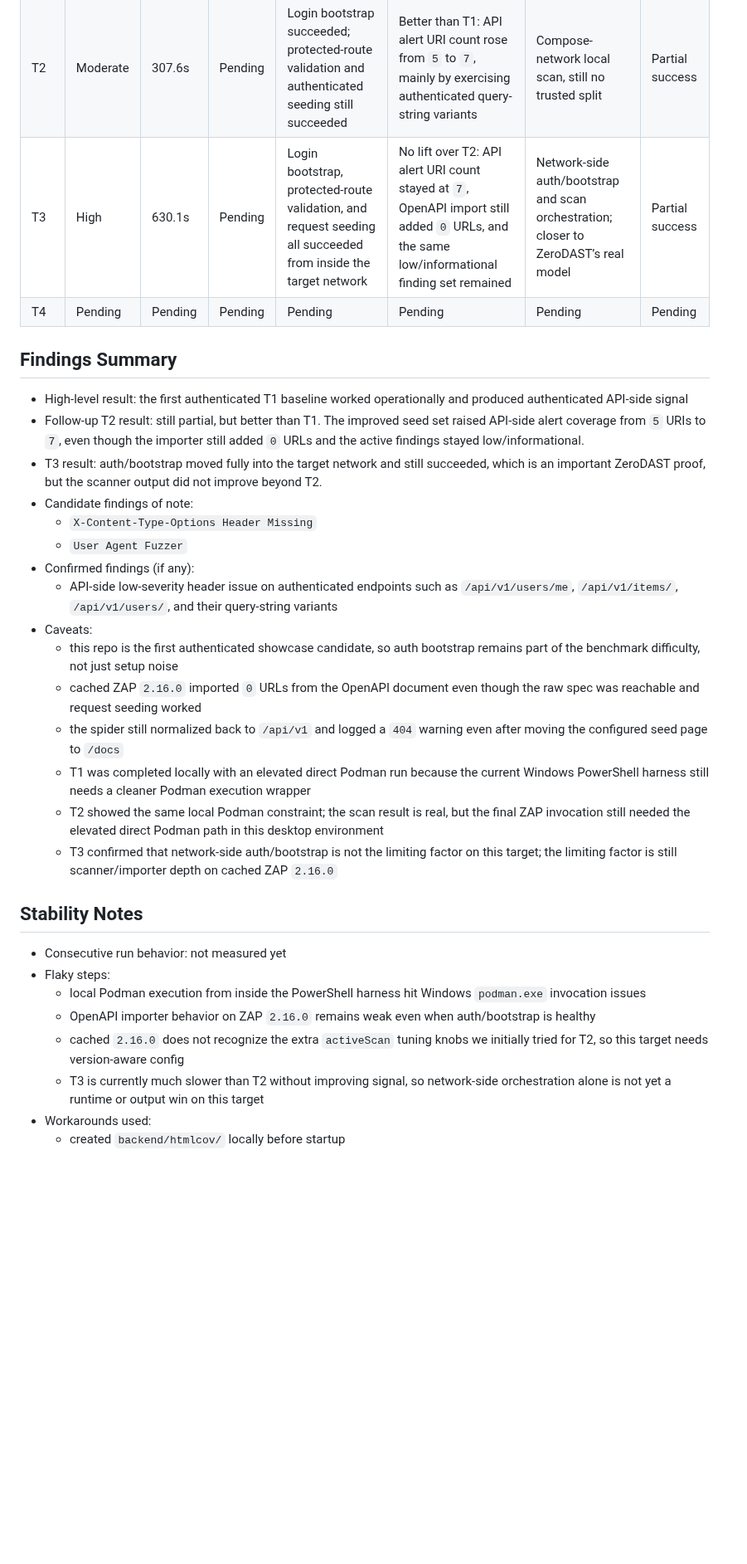
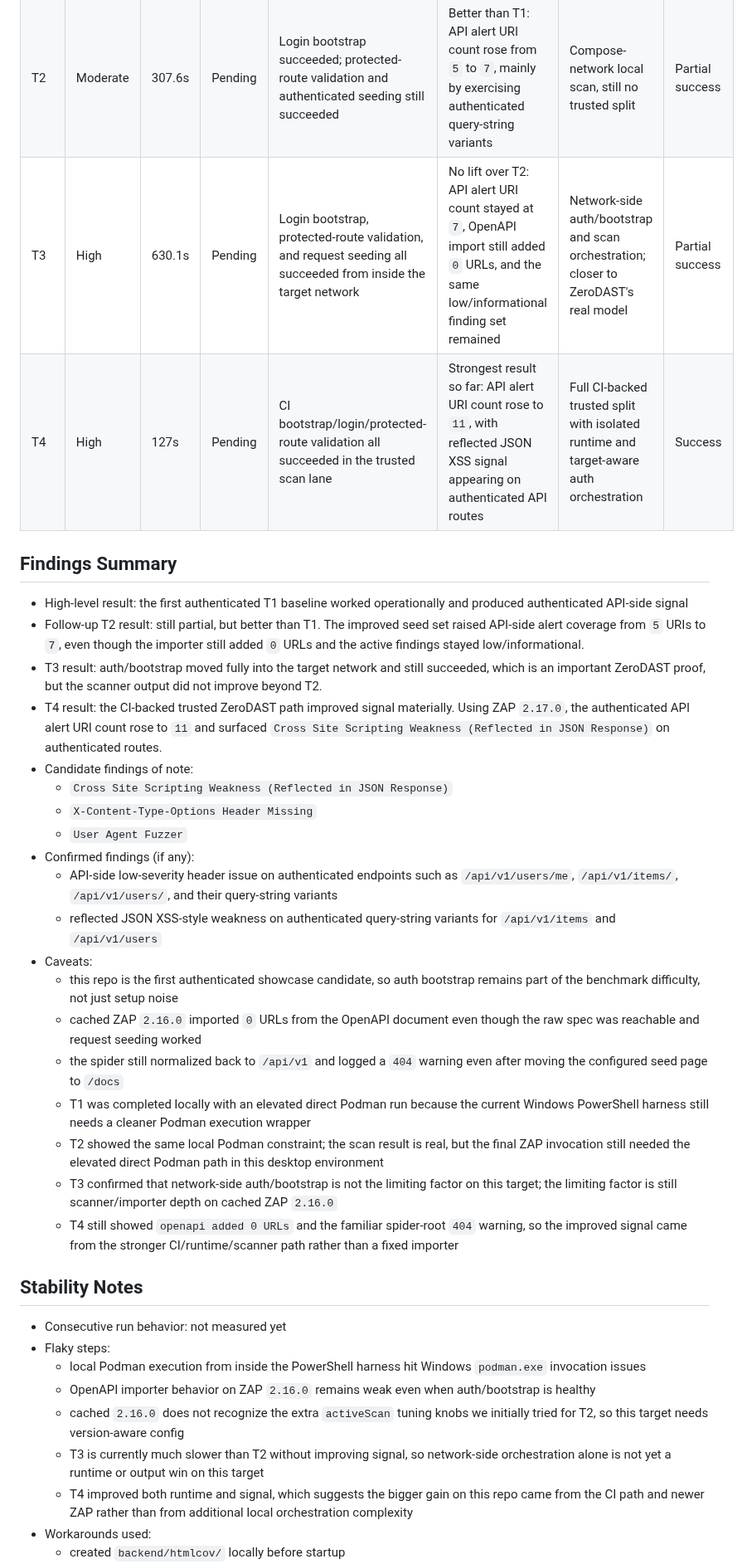
Before and after one commit to AlphaSudo/zerodast, a Markdown page: docs/benchmarks/full-stack-fastapi-template.md, the part around one of its changes. Shown at 83% size. Rendered like a GitHub page; blank space fills up the shorter version.

```diff
--- a/docs/benchmarks/full-stack-fastapi-template.md
+++ b/docs/benchmarks/full-stack-fastapi-template.md
@@ -42,18 +43,21 @@
 | --- | --- | --- | --- | --- | --- | --- | --- |
 | T1 | Moderate | 270.8s | Pending | Login bootstrap succeeded; protected route validation and authenticated request seeding succeeded | Meaningful but limited: API-side findings landed, but OpenAPI import added `0` URLs and findings stayed low/informational | Compose-network local scan, no trusted split yet | Partial success |
 | T2 | Moderate | 307.6s | Pending | Login bootstrap succeeded; protected-route validation and authenticated seeding still succeeded | Better than T1: API alert URI count rose from `5` to `7`, mainly by exercising authenticated query-string variants | Compose-network local scan, still no trusted split | Partial success |
-| T3 | High | 630.1s | Pending | Login bootstrap, protected-route validation, and request seeding all succeeded from inside the target network | No lift over T2: API alert URI count stayed at `7`, OpenAPI import still added `0` URLs, and the same low/informational finding set remained | Network-side auth/bootstrap and scan orchestration; closer to ZeroDAST’s real model | Partial success |
-| T4 | Pending | Pending | Pending | Pending | Pending | Pending | Pending |
+| T3 | High | 630.1s | Pending | Login bootstrap, protected-route validation, and request seeding all succeeded from inside the target network | No lift over T2: API alert URI count stayed at `7`, OpenAPI import still added `0` URLs, and the same low/informational finding set remained | Network-side auth/bootstrap and scan orchestration; closer to ZeroDAST's real model | Partial success |
+| T4 | High | 127s | Pending | CI bootstrap/login/protected-route validation all succeeded in the trusted scan lane | Strongest result so far: API alert URI count rose to `11`, with reflected JSON XSS signal appearing on authenticated API routes | Full CI-backed trusted split with isolated runtime and target-aware auth orchestration | Success |
 
 ## Findings Summary
 - High-level result: the first authenticated T1 baseline worked operationally and produced authenticated API-side signal
 - Follow-up T2 result: still partial, but better than T1. The improved seed set raised API-side alert coverage from `5` URIs to `7`, even though the importer still added `0` URLs and the active findings stayed low/informational.
 - T3 result: auth/bootstrap moved fully into the target network and still succeeded, which is an important ZeroDAST proof, but the scanner output did not improve beyond T2.
+- T4 result: the CI-backed trusted ZeroDAST path improved signal materially. Using ZAP `2.17.0`, the authenticated API alert URI count rose to `11` and surfaced `Cross Site Scripting Weakness (Reflected in JSON Response)` on authenticated routes.
 - Candidate findings of note:
+  - `Cross Site Scripting Weakness (Reflected in JSON Response)`
   - `X-Content-Type-Options Header Missing`
   - `User Agent Fuzzer`
 - Confirmed findings (if any):
   - API-side low-severity header issue on authenticated endpoints such as `/api/v1/users/me`, `/api/v1/items/`, `/api/v1/users/`, and their query-string variants
+  - reflected JSON XSS-style weakness on authenticated query-string variants for `/api/v1/items` and `/api/v1/users`
 - Caveats:
   - this repo is the first authenticated showcase candidate, so auth bootstrap remains part of the benchmark difficulty, not just setup noise
   - cached ZAP `2.16.0` imported `0` URLs from the OpenAPI document even though the raw spec was reachable and request seeding worked
@@ -61,6 +65,7 @@
   - T1 was completed locally with an elevated direct Podman run because the current Windows PowerShell harness still needs a cleaner Podman execution wrapper
   - T2 showed the same local Podman constraint; the scan result is real, but the final ZAP invocation still needed the elevated direct Podman path in this desktop environment
   - T3 confirmed that network-side auth/bootstrap is not the limiting factor on this target; the limiting factor is still scanner/importer depth on cached ZAP `2.16.0`
+  - T4 still showed `openapi added 0 URLs` and the familiar spider-root `404` warning, so the improved signal came from the stronger CI/runtime/scanner path rather than a fixed importer
 
 ## Stability Notes
 - Consecutive run behavior: not measured yet
@@ -69,6 +74,7 @@
   - OpenAPI importer behavior on ZAP `2.16.0` remains weak even when auth/bootstrap is healthy
   - cached `2.16.0` does not recognize the extra `activeScan` tuning knobs we initially tried for T2, so this target needs version-aware config
   - T3 is currently much slower than T2 without improving signal, so network-side orchestration alone is not yet a runtime or output win on this target
+  - T4 improved both runtime and signal, which suggests the bigger gain on this repo came from the CI path and newer ZAP rather than from additional local orchestration complexity
 - Workarounds used:
   - created `backend/htmlcov/` locally before startup
   - ran the final ZAP container invocation directly with Podman outside the script after the harness had already generated config/spec/token artifacts
```
Also changed, not shown: other parts of docs/benchmarks/full-stack-fastapi-template.md (+5 -3 lines), README.md (+2 -0 lines).
